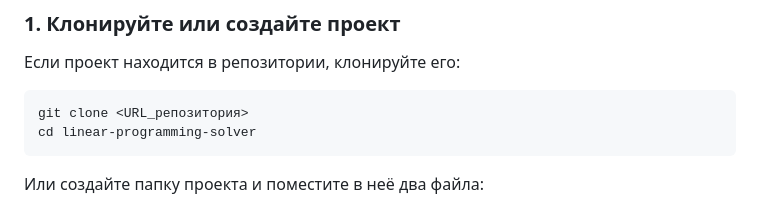
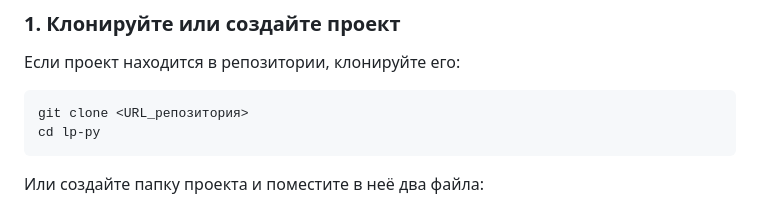
Before and after one commit to monklerkorpo/lp-py, a Markdown page: README.md, the part around the change. Rendered like a GitHub page.

Commit message:
finishd3

````diff
--- a/README.md
+++ b/README.md
@@ -17,7 +17,7 @@
 Если проект находится в репозитории, клонируйте его:
 ```bash
 git clone <URL_репозитория>
-cd linear-programming-solver
+cd lp-py
 ```
 Или создайте папку проекта и поместите в неё два файла:
 - `lp-solver-api.py` (код Python-сервера).
````
